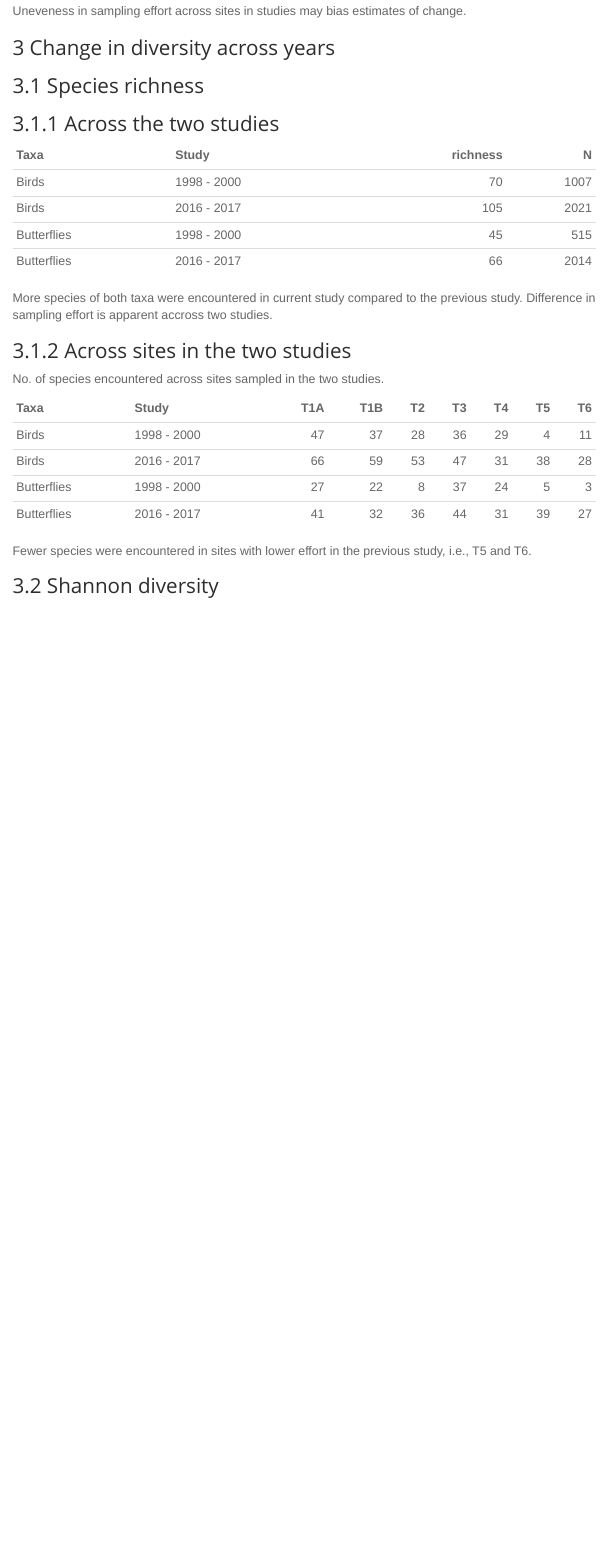
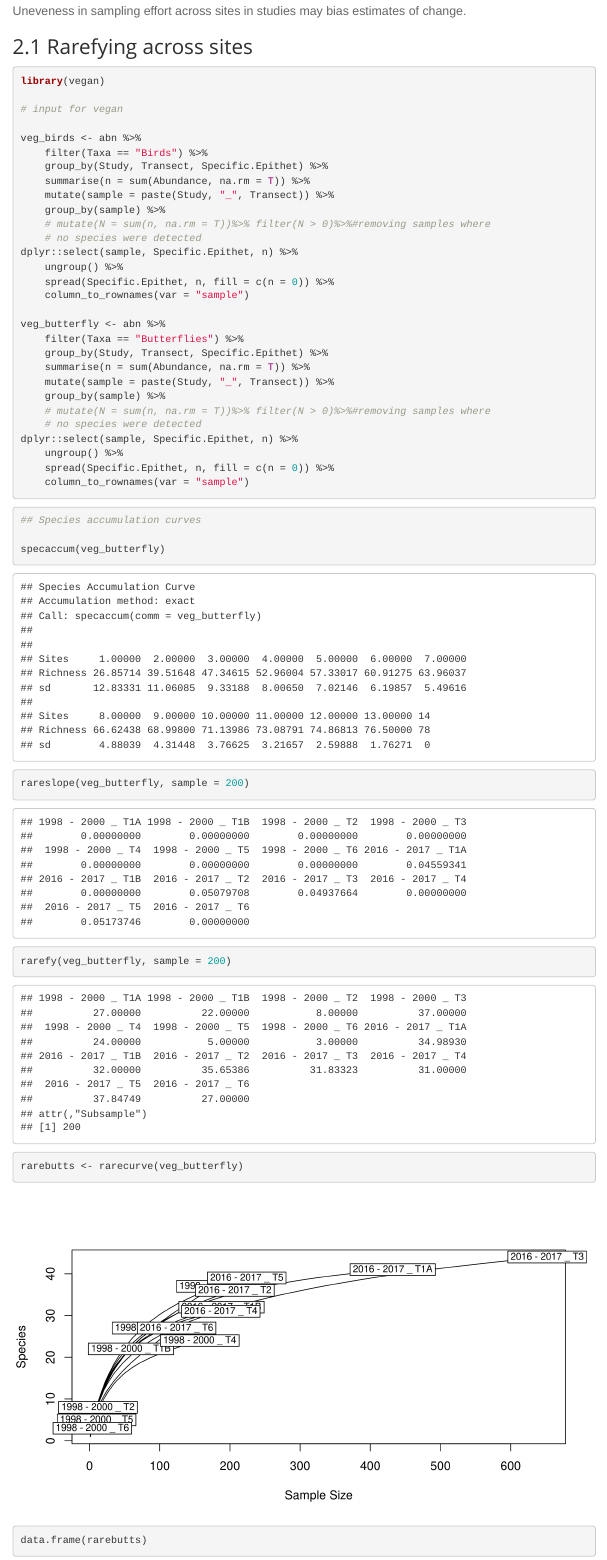
Before and after one commit to cheesesnakes/tamhini-birds-butterflies, an R Markdown document (Tamhini Manuscript.Rmd): the page in a window 1100 px wide, from 510 px down before the commit and from 940 px down after it, so that both start at the same text. Rendered offline with R 4.5, knitr and Pandoc, with nearby package versions; code that draws random numbers runs with fixed seeds of ours; some code elsewhere in the file could not run offline; menus at the side of the page are left out.

Commit message:
Code cleaning, minor analysis updates

````diff
--- a/Tamhini Manuscript.Rmd
+++ b/Tamhini Manuscript.Rmd
@@ -2,6 +2,7 @@
 title: "Shifts in bird and butterfly communities of Tamhini Ghat"
 output:
   html_document:
+    codefolding: yes
     css: style.css
     df_print: kable
     theme: spacelab
@@ -92,3 +103,51 @@ Uneveness in sampling effort across sites in studies may bias estimates of chang
+## Rarefying across sites
+
+```{r}
+library(vegan)
+
+# input for vegan
+
+veg_birds <- abn%>%
+  filter(Taxa == "Birds")%>%
+  group_by(Study, Transect, Specific.Epithet)%>%
+  summarise(n = sum(Abundance, na.rm = T))%>%
+  mutate(sample = paste(Study, "_", Transect))%>%
+  group_by(sample)%>%
+  #mutate(N = sum(n, na.rm = T))%>%
+  #filter(N > 0)%>%#removing samples where no species were detected
+  dplyr::select(sample, Specific.Epithet, n)%>%
+  ungroup()%>%
+  spread(Specific.Epithet, n, fill = c(n = 0))%>%
+  column_to_rownames(var = "sample")
+
+veg_butterfly <- abn%>%
+  filter(Taxa == "Butterflies")%>%
+  group_by(Study, Transect, Specific.Epithet)%>%
+  summarise(n = sum(Abundance, na.rm = T))%>%
+  mutate(sample = paste(Study, "_", Transect))%>%
+  group_by(sample)%>%
+  #mutate(N = sum(n, na.rm = T))%>%
+  #filter(N > 0)%>%#removing samples where no species were detected
+  dplyr::select(sample, Specific.Epithet, n)%>%
+  ungroup()%>%
+  spread(Specific.Epithet, n, fill = c(n = 0))%>%
+  column_to_rownames(var = "sample")
+```
+
+
+```{r}
+## Species accumulation curves
+
+specaccum(veg_butterfly)
+
+rareslope(veg_butterfly, sample = 200)
+
+rarefy(veg_butterfly, sample = 200)
+
+rarebutts <- rarecurve(veg_butterfly)
+
+data.frame(rarebutts)
+```
 
 # Change in diversity across years
 
````
Also changed, not shown: Figures and Tables/figure1.png, Figures and Tables/figure3.png, Tamhini Manuscript.Rmd (44 more changed lines), 2 other files.
